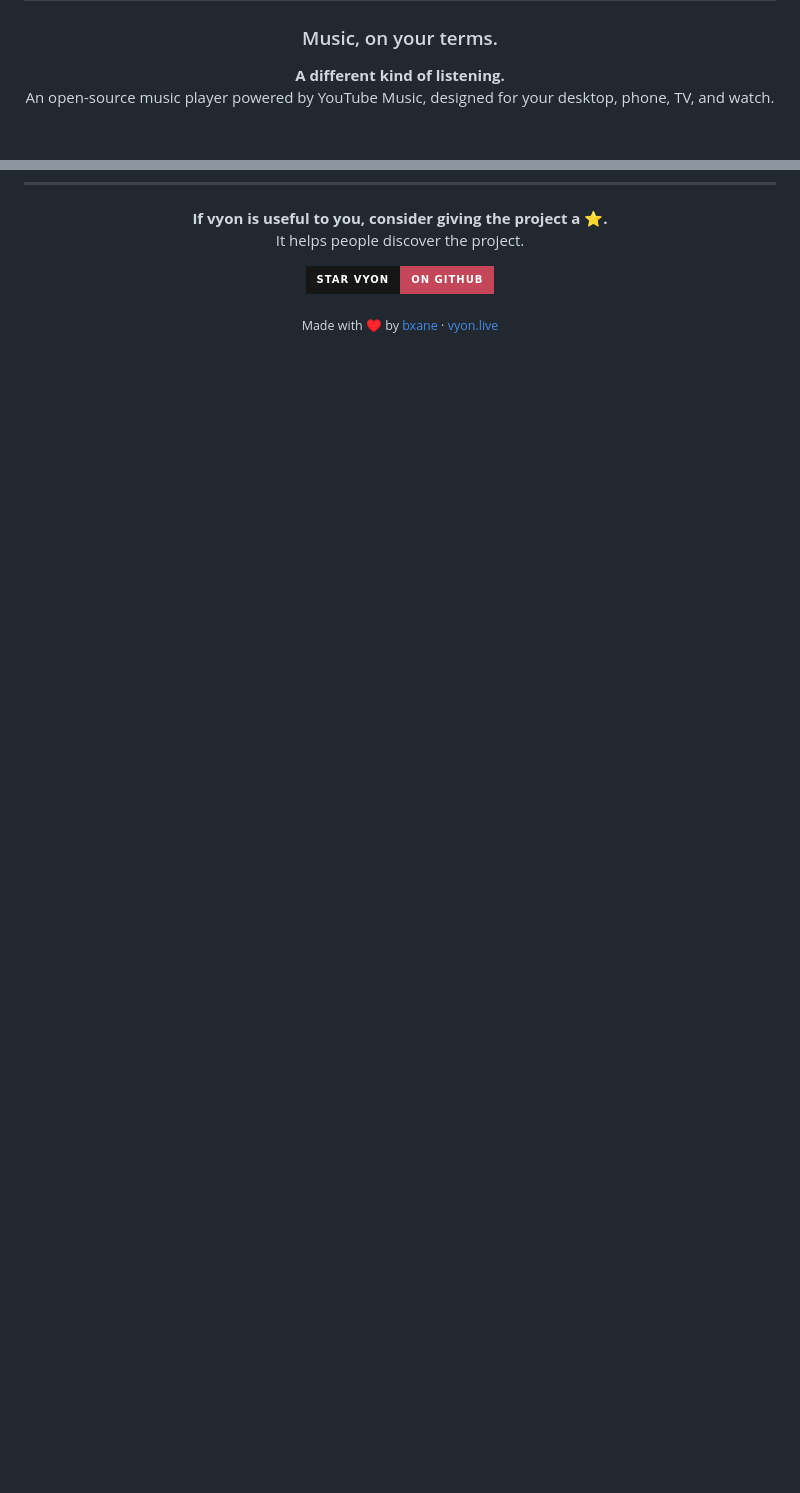
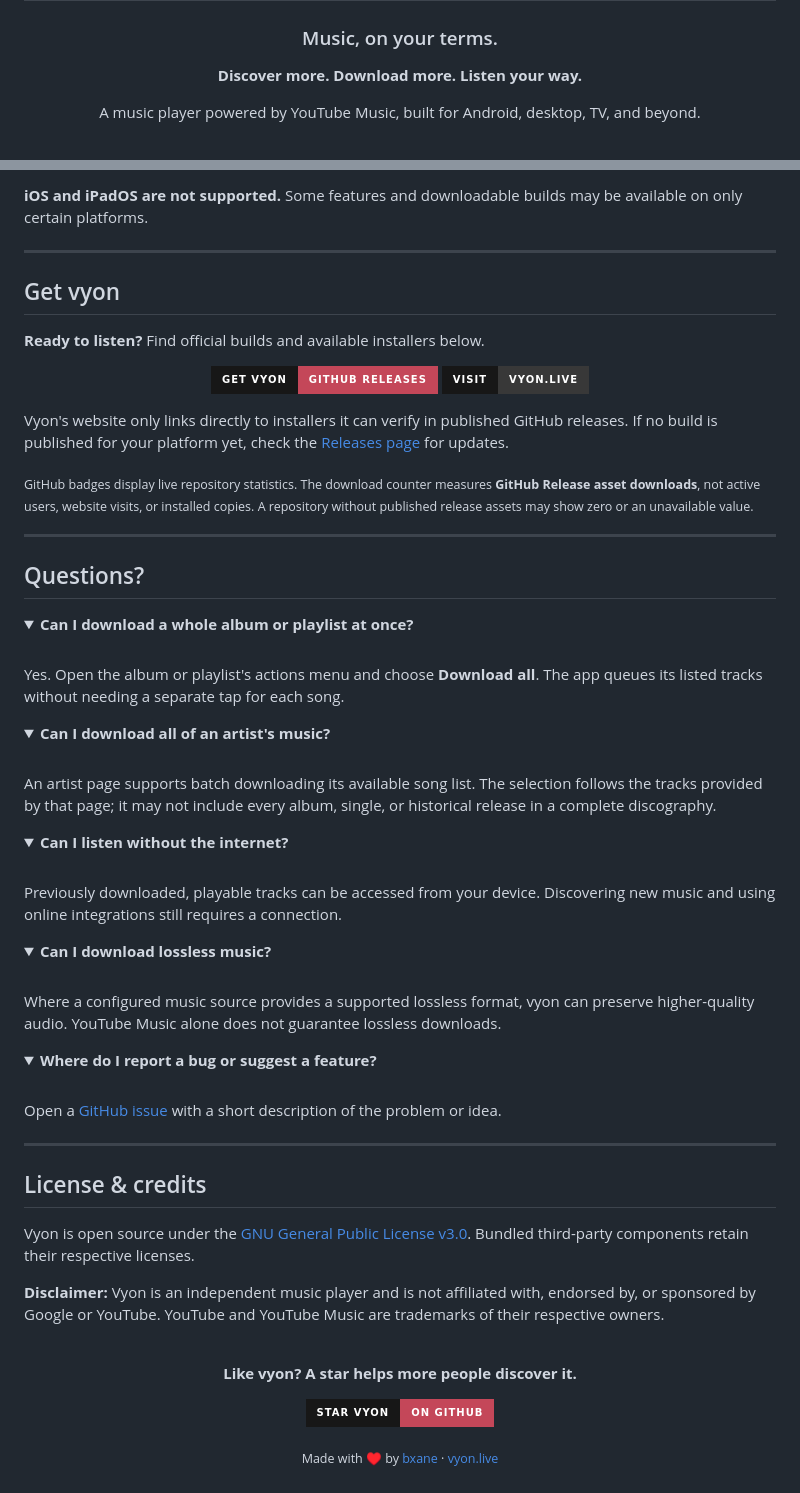
Before and after one commit to bxanedot/vyon, a Markdown page: README.md, 2 parts joined by grey strips. Drawn GitHub-style; folded sections open; badges without logos; blank space fills up the shorter version.

```diff
--- a/README.md
+++ b/README.md
@@ -8,8 +8,9 @@
 
 ### Music, on your terms.
 
-**A different kind of listening.**
-An open-source music player powered by YouTube Music, designed for your desktop, phone, TV, and watch.
+**Discover more. Download more. Listen your way.**
+
+A music player powered by YouTube Music, built for Android, desktop, TV, and beyond.
 
 <br>
 
@@ -221,9 +140,71 @@ vyon is an independent project and is **not affiliated with, endorsed by, or spo
+**iOS and iPadOS are not supported.** Some features and downloadable builds may be available on only certain platforms.
+
+---
+
+## Get vyon
+
+**Ready to listen?** Find official builds and available installers below.
+
 <div align="center">
 
-**If vyon is useful to you, consider giving the project a ⭐.**
-It helps people discover the project.
+[![Official releases](https://img.shields.io/badge/GET%20VYON-GITHUB%20RELEASES-c44759?style=for-the-badge&logo=github&logoColor=white&labelColor=171717)](https://github.com/bxanedot/vyon/releases)
+[![Official website](https://img.shields.io/badge/VISIT-VYON.LIVE-383838?style=for-the-badge&labelColor=171717)](https://vyon.live)
 
-[![Star this project](https://img.shields.io/badge/STAR%20VYON-ON%20GITHUB-c44759?style=for-the-badge&logo=github&logoColor=white&labelColor=161616)](https://github.com/bxanedot/vyon)
+</div>
+
+Vyon's website only links directly to installers it can verify in published GitHub releases. If no build is published for your platform yet, check the [Releases page](https://github.com/bxanedot/vyon/releases) for updates.
+
+<sub>GitHub badges display live repository statistics. The download counter measures **GitHub Release asset downloads**, not active users, website visits, or installed copies. A repository without published release assets may show zero or an unavailable value.</sub>
+
+---
+
+## Questions?
+
+<details>
+<summary><strong>Can I download a whole album or playlist at once?</strong></summary>
+<br>
+Yes. Open the album or playlist's actions menu and choose <strong>Download all</strong>. The app queues its listed tracks without needing a separate tap for each song.
+</details>
+
+<details>
+<summary><strong>Can I download all of an artist's music?</strong></summary>
+<br>
+An artist page supports batch downloading its available song list. The selection follows the tracks provided by that page; it may not include every album, single, or historical release in a complete discography.
+</details>
+
+<details>
+<summary><strong>Can I listen without the internet?</strong></summary>
+<br>
+Previously downloaded, playable tracks can be accessed from your device. Discovering new music and using online integrations still requires a connection.
+</details>
+
+<details>
+<summary><strong>Can I download lossless music?</strong></summary>
+<br>
+Where a configured music source provides a supported lossless format, vyon can preserve higher-quality audio. YouTube Music alone does not guarantee lossless downloads.
+</details>
+
+<details>
+<summary><strong>Where do I report a bug or suggest a feature?</strong></summary>
+<br>
+Open a <a href="https://github.com/bxanedot/vyon/issues">GitHub issue</a> with a short description of the problem or idea.
+</details>
+
+---
+
+## License & credits
+
+Vyon is open source under the [GNU General Public License v3.0](LICENSE). Bundled third-party components retain their respective licenses.
+
+**Disclaimer:** Vyon is an independent music player and is not affiliated with, endorsed by, or sponsored by Google or YouTube. YouTube and YouTube Music are trademarks of their respective owners.
+
+<div align="center">
+
+<br>
+
+**Like vyon? A star helps more people discover it.**
+
+[![Star vyon on GitHub](https://img.shields.io/badge/STAR%20VYON-ON%20GITHUB-c44759?style=for-the-badge&logo=github&logoColor=white&labelColor=171717)](https://github.com/bxanedot/vyon)
 
 <sub>Made with ♥ by <a href="https://github.com/bxanedot">bxane</a> · <a href="https://vyon.live">vyon.live</a></sub>
 
```
Also changed, not shown: other parts of README.md (+101 -183 lines).
